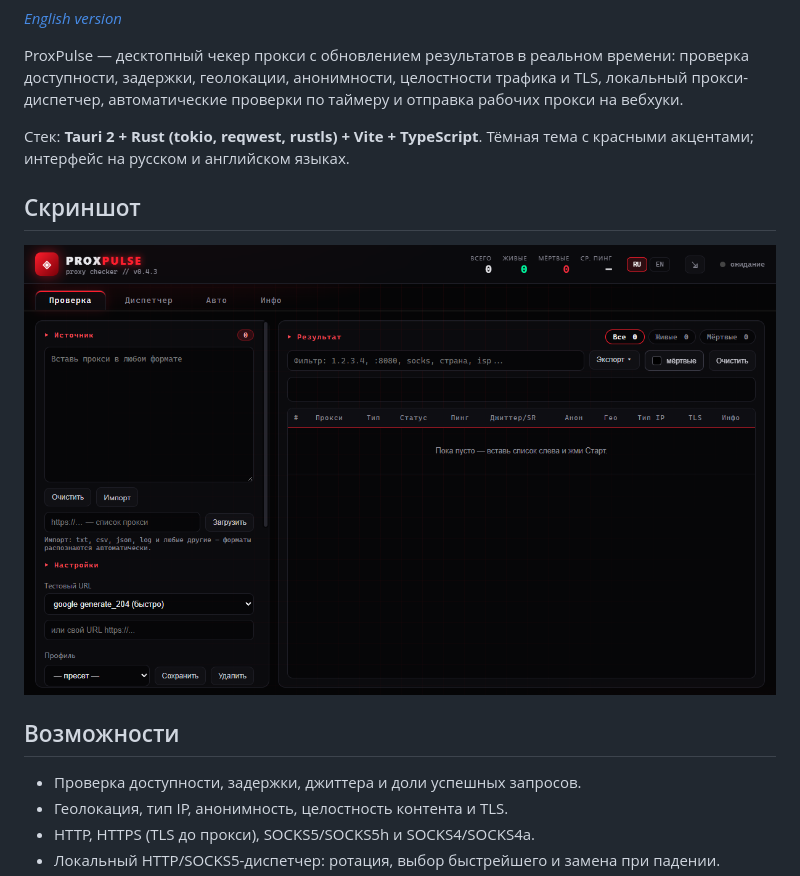
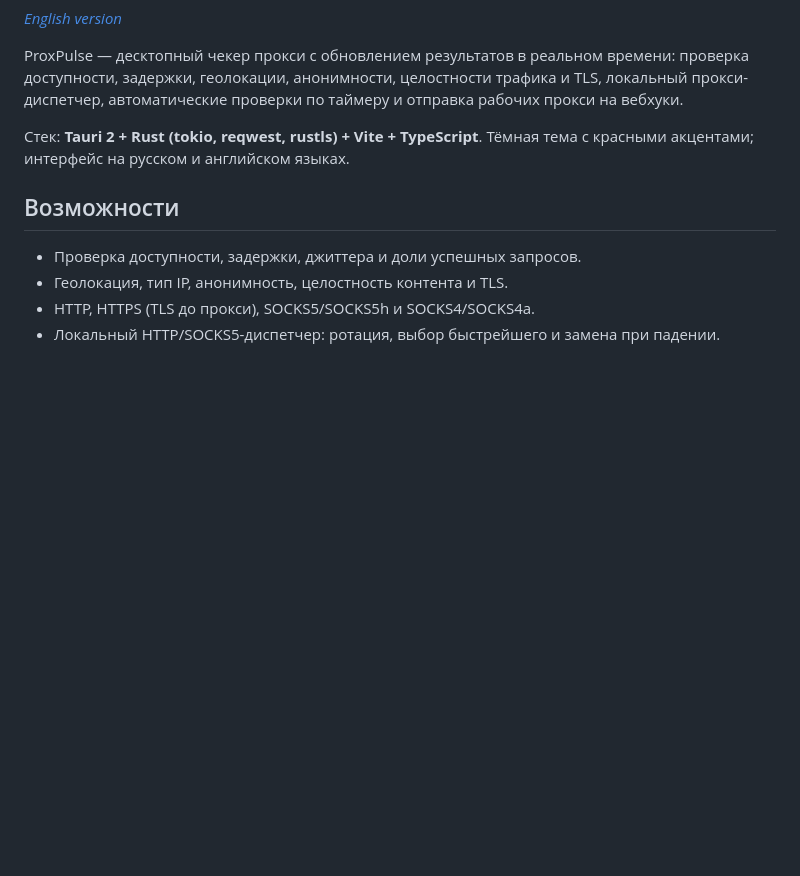
Before and after one commit to nechel12/proxpulse, a Markdown page: README.md, the part around the change. Rendered like a GitHub page; blank space fills up the shorter version.

```diff
--- a/README.md
+++ b/README.md
@@ -11,10 +11,6 @@ ProxPulse — десктопный чекер прокси с обновлени
 
 Стек: **Tauri 2 + Rust (tokio, reqwest, rustls) + Vite + TypeScript**.
 Тёмная тема с красными акцентами; интерфейс на русском и английском языках.
-
-## Скриншот
-
-![Главный экран ProxPulse](docs/screenshots/main-ru.png)
 
 ## Возможности
 
```
